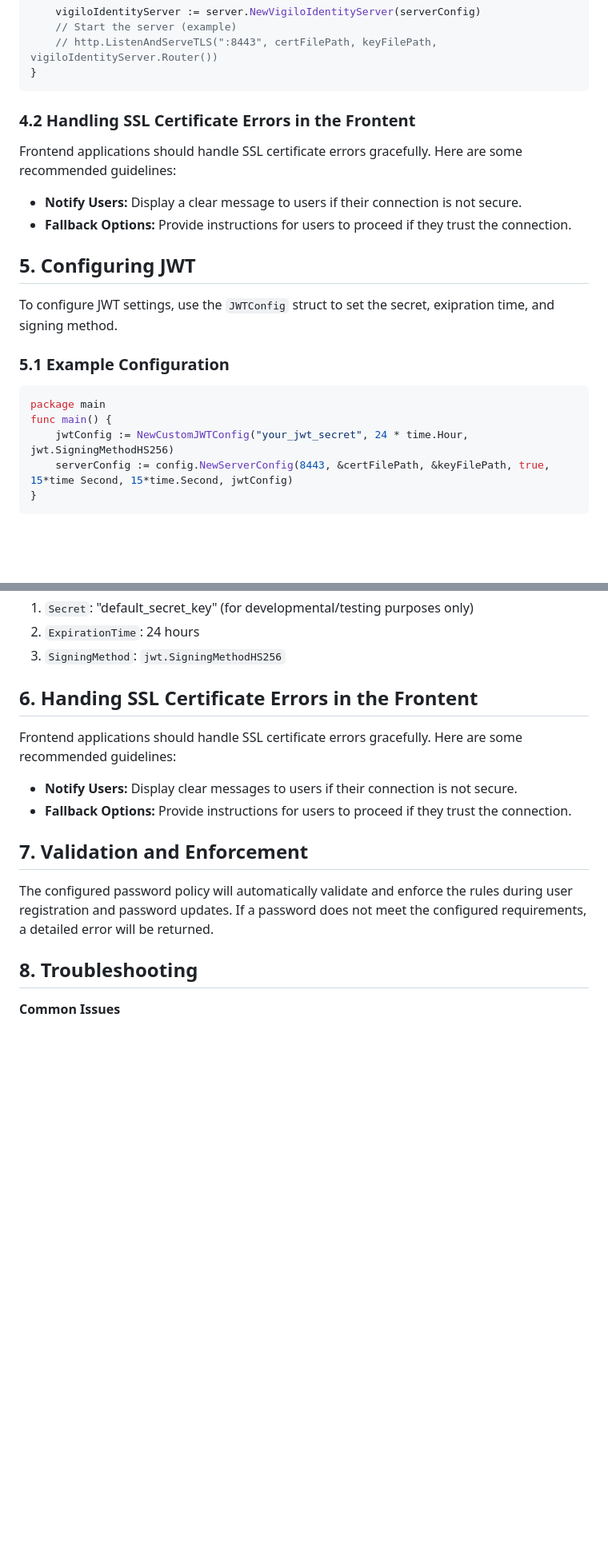
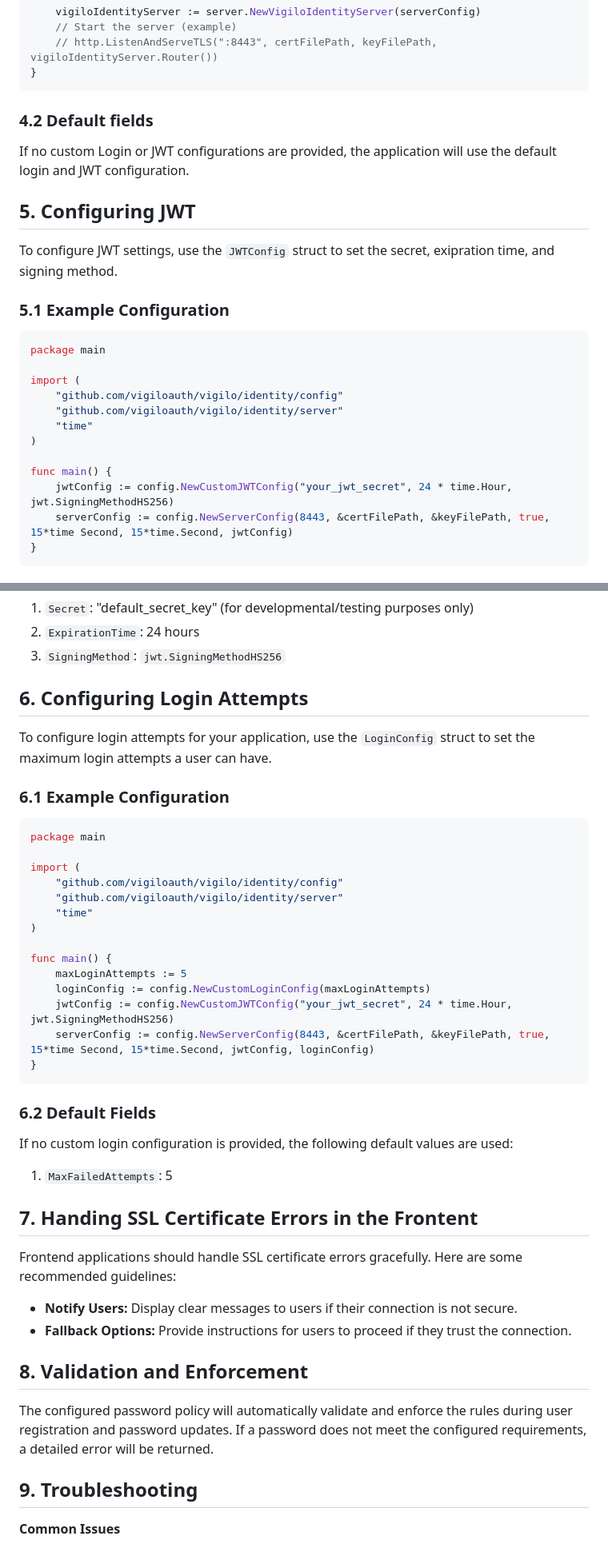
Before and after one commit to vigiloauth/vigilo, a Markdown page: docs/user_guide/configuration.md, 2 parts joined by grey strips. Shown at 80% size. GitHub-like rendering; blank space fills up the shorter version.

Commit message:
docs: Update configuration docs to show login configuration.

````diff
--- a/docs/user_guide/configuration.md
+++ b/docs/user_guide/configuration.md
@@ -86,10 +90,8 @@ func main() {
     // http.ListenAndServeTLS(":8443", certFilePath, keyFilePath, vigiloIdentityServer.Router())
 }
 ```
-### 4.2 Handling SSL Certificate Errors in the Frontent
-Frontend applications should handle SSL certificate errors gracefully. Here are some recommended guidelines:
-- **Notify Users:** Display a clear message to users if their connection is not secure.
-- **Fallback Options:** Provide instructions for users to proceed if they trust the connection.
+### 4.2 Default fields
+If no custom Login or JWT configurations are provided, the application will use the default login and JWT configuration.
 
 ## 5. Configuring JWT
 To configure JWT settings, use the `JWTConfig` struct to set the secret, exipration time, and signing method.
@@ -97,8 +99,15 @@ To configure JWT settings, use the `JWTConfig` struct to set the secret, exiprat
 ### 5.1 Example Configuration
 ```go
 package main
+
+import (
+    "github.com/vigiloauth/vigilo/identity/config"
+    "github.com/vigiloauth/vigilo/identity/server"
+    "time"
+)
+
 func main() {
-	jwtConfig := NewCustomJWTConfig("your_jwt_secret", 24 * time.Hour, jwt.SigningMethodHS256)
+	jwtConfig := config.NewCustomJWTConfig("your_jwt_secret", 24 * time.Hour, jwt.SigningMethodHS256)
 	serverConfig := config.NewServerConfig(8443, &certFilePath, &keyFilePath, true, 15*time Second, 15*time.Second, jwtConfig)
 }
 ```
@@ -113,15 +122,40 @@ If no custom JWT configuration is provided, the following default valures are us
 2. `ExpirationTime`: 24 hours
 3. `SigningMethod`: `jwt.SigningMethodHS256`
 
-## 6. Handing SSL Certificate Errors in the Frontent
+## 6. Configuring Login Attempts
+To configure login attempts for your application, use the `LoginConfig` struct to set the maximum login attempts a user can have.
+
+### 6.1 Example Configuration
+```go
+package main
+
+import (
+    "github.com/vigiloauth/vigilo/identity/config"
+    "github.com/vigiloauth/vigilo/identity/server"
+    "time"
+)
+
+func main() {
+	maxLoginAttempts := 5
+	loginConfig := config.NewCustomLoginConfig(maxLoginAttempts)
+	jwtConfig := config.NewCustomJWTConfig("your_jwt_secret", 24 * time.Hour, jwt.SigningMethodHS256)
+	serverConfig := config.NewServerConfig(8443, &certFilePath, &keyFilePath, true, 15*time Second, 15*time.Second, jwtConfig, loginConfig)
+}
+```
+
+### 6.2 Default Fields
+If no custom login configuration is provided, the following default values are used:
+1. `MaxFailedAttempts`: 5
+
+## 7. Handing SSL Certificate Errors in the Frontent
 Frontend applications should handle SSL certificate errors gracefully. Here are some recommended guidelines:
 - **Notify Users:** Display clear messages to users if their connection is not secure.
 - **Fallback Options:** Provide instructions for users to proceed if they trust the connection.
 
-## 7. Validation and Enforcement
+## 8. Validation and Enforcement
 The configured password policy will automatically validate and enforce the rules during user registration and password updates. If a password does not meet the configured requirements, a detailed error will be returned.
 
-## 8. Troubleshooting
+## 9. Troubleshooting
 **Common Issues**
 - **Password Too Short:** Ensure the `SetMinimumLength` value is at least 8.
 - **Singleton Behavior:** Changes made to the password configuration persist globally for the applications lifecycle.
````
Also changed, not shown: other parts of docs/user_guide/configuration.md (+7 -3 lines).
